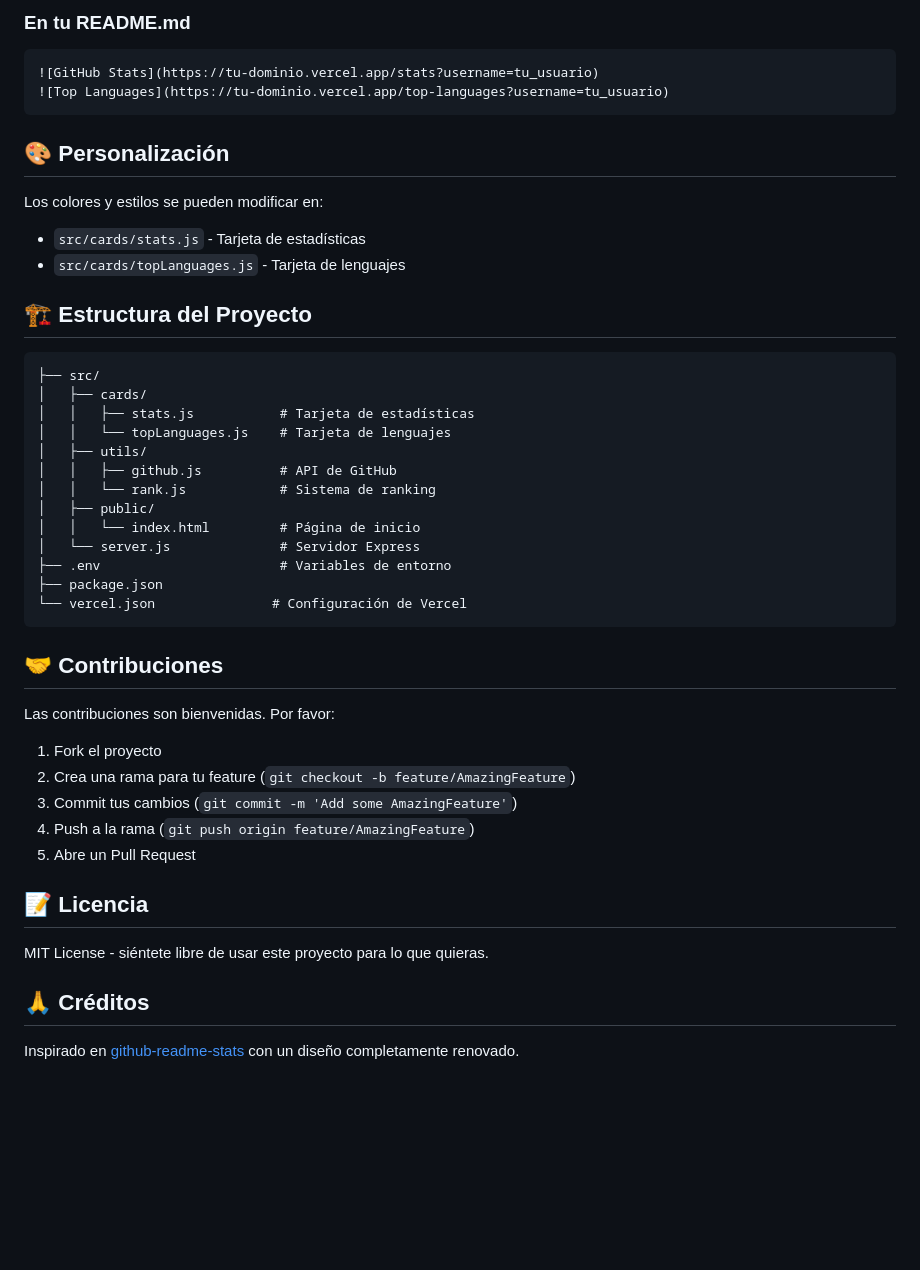
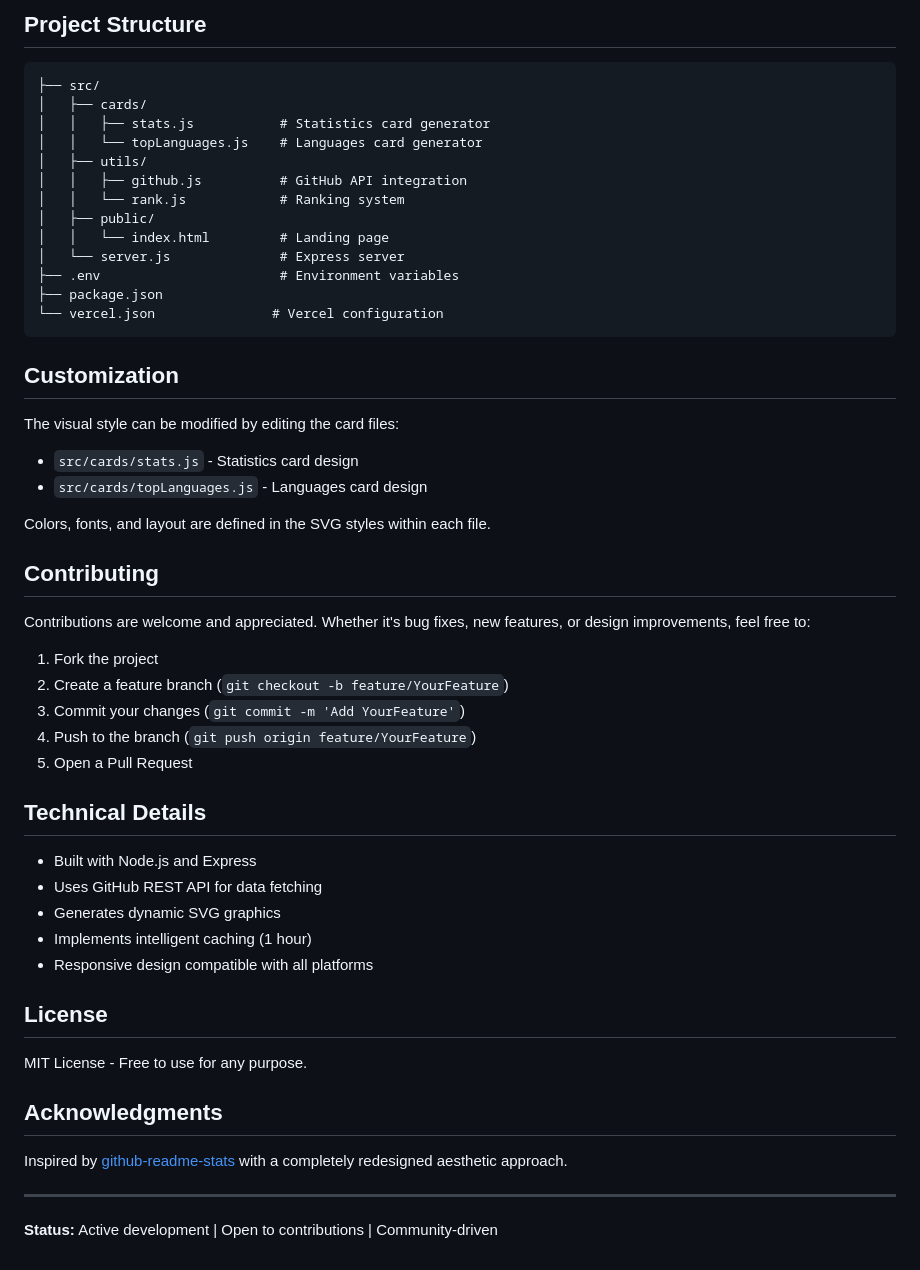
Before and after one commit to Emanuel0428/github-stats-cards, a Markdown page: README.md, the part around one of its changes. Drawn GitHub-style; blank space fills up the shorter version.

````diff
--- a/README.md
+++ b/README.md
@@ -72,48 +81,56 @@ https://tu-dominio.vercel.app/top-languages?username=USUARIO
 
-### En tu README.md
-```markdown
-![GitHub Stats](https://tu-dominio.vercel.app/stats?username=tu_usuario)
-![Top Languages](https://tu-dominio.vercel.app/top-languages?username=tu_usuario)
-```
-
-## 🎨 Personalización
-
-Los colores y estilos se pueden modificar en:
-- `src/cards/stats.js` - Tarjeta de estadísticas
-- `src/cards/topLanguages.js` - Tarjeta de lenguajes
-
-## 🏗️ Estructura del Proyecto
+## Project Structure
 
 ```
 ├── src/
 │   ├── cards/
-│   │   ├── stats.js           # Tarjeta de estadísticas
-│   │   └── topLanguages.js    # Tarjeta de lenguajes
+│   │   ├── stats.js           # Statistics card generator
+│   │   └── topLanguages.js    # Languages card generator
 │   ├── utils/
-│   │   ├── github.js          # API de GitHub
-│   │   └── rank.js            # Sistema de ranking
+│   │   ├── github.js          # GitHub API integration
+│   │   └── rank.js            # Ranking system
 │   ├── public/
-│   │   └── index.html         # Página de inicio
-│   └── server.js              # Servidor Express
-├── .env                       # Variables de entorno
+│   │   └── index.html         # Landing page
+│   └── server.js              # Express server
+├── .env                       # Environment variables
 ├── package.json
-└── vercel.json               # Configuración de Vercel
+└── vercel.json               # Vercel configuration
 ```
 
-## 🤝 Contribuciones
+## Customization
 
-Las contribuciones son bienvenidas. Por favor:
+The visual style can be modified by editing the card files:
+- `src/cards/stats.js` - Statistics card design
+- `src/cards/topLanguages.js` - Languages card design
 
-1. Fork el proyecto
-2. Crea una rama para tu feature (`git checkout -b feature/AmazingFeature`)
-3. Commit tus cambios (`git commit -m 'Add some AmazingFeature'`)
-4. Push a la rama (`git push origin feature/AmazingFeature`)
-5. Abre un Pull Request
+Colors, fonts, and layout are defined in the SVG styles within each file.
 
-## 📝 Licencia
+## Contributing
 
-MIT License - siéntete libre de usar este proyecto para lo que quieras.
+Contributions are welcome and appreciated. Whether it's bug fixes, new features, or design improvements, feel free to:
 
-## 🙏 Créditos
+1. Fork the project
+2. Create a feature branch (`git checkout -b feature/YourFeature`)
+3. Commit your changes (`git commit -m 'Add YourFeature'`)
+4. Push to the branch (`git push origin feature/YourFeature`)
+5. Open a Pull Request
 
-Inspirado en [github-readme-stats](https://github.com/anuraghazra/github-readme-stats) con un diseño completamente renovado.
+## Technical Details
+
+- Built with Node.js and Express
+- Uses GitHub REST API for data fetching
+- Generates dynamic SVG graphics
+- Implements intelligent caching (1 hour)
+- Responsive design compatible with all platforms
+
+## License
+
+MIT License - Free to use for any purpose.
+
+## Acknowledgments
+
+Inspired by [github-readme-stats](https://github.com/anuraghazra/github-readme-stats) with a completely redesigned aesthetic approach.
+
+---
+
+**Status:** Active development | Open to contributions | Community-driven
````
Also changed, not shown: other parts of README.md (+50 -41 lines).
